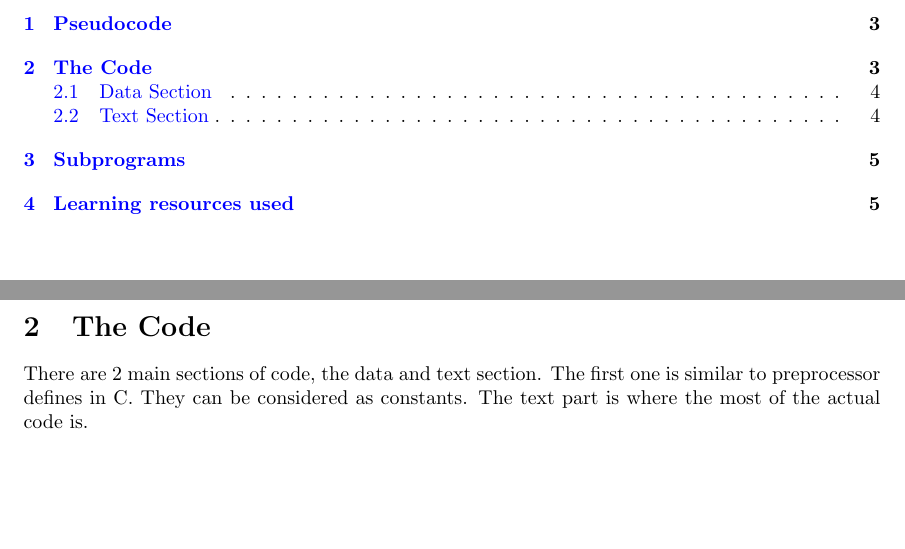
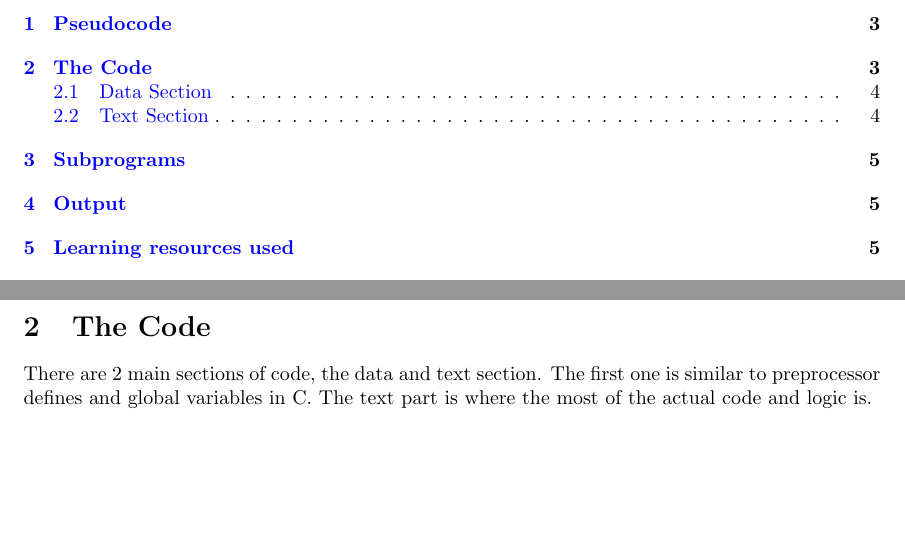
Before and after one commit to d11m08y03/Uni, a LaTeX document (Architecture/Mips/main.tex): two parts of pages 2 and 3 of 5, joined at a grey line, cut so that both start at the same text. Compiled offline with pdfLaTeX.

Commit message:
final trust

```diff
--- a/Architecture/Mips/main.tex
+++ b/Architecture/Mips/main.tex
@@ -40,8 +40,8 @@
 % https://www.tutorialspoint.com/assembly_programming/pdf/assembly_basic_syntax.pdf
 \section{The Code}
 There are 2 main sections of code, the data and text section. The first
-one is similar to preprocessor defines in C. They can be considered as
-constants. The text part is where the most of the actual code is.
+one is similar to preprocessor defines and global variables in C.
+The text part is where the most of the actual code and logic is.
 
 \pagebreak
 
```
Also changed, not shown: Architecture/Mips/main.pdf, Architecture/Mips/main.tex (8 more changed lines).
